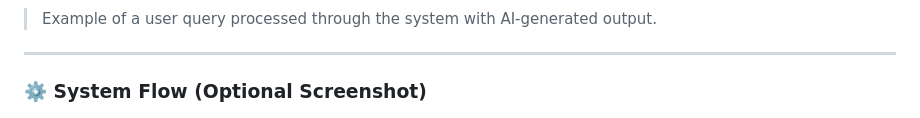
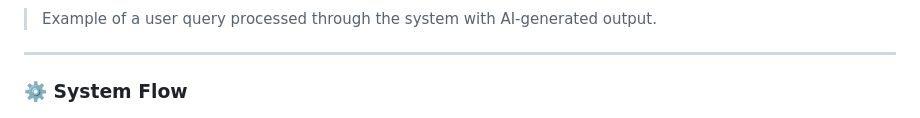
Before and after one commit to Omm28/OmniQuery, a Markdown page: README.md, the part around the change. Drawn GitHub-style.

```diff
--- a/README.md
+++ b/README.md
@@ -143,7 +143,7 @@ OmniQuery/
 
 ---
 
-### ⚙️ System Flow (Optional Screenshot)
+### ⚙️ System Flow
 
 ![System Flow](./assets/flow.png)
 
```
